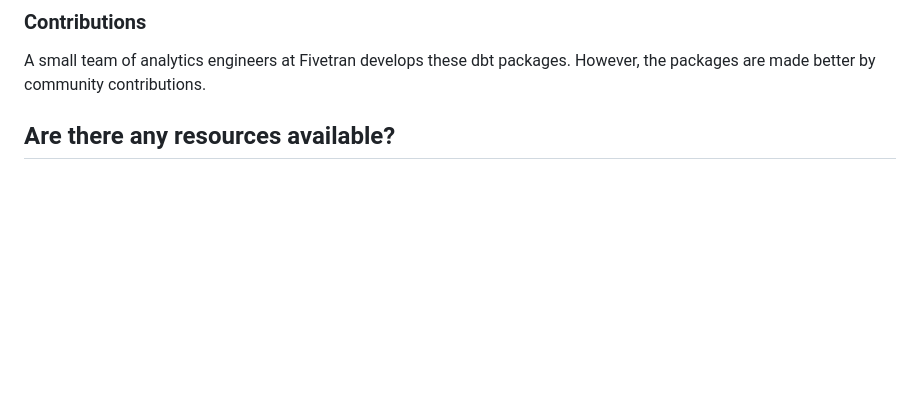
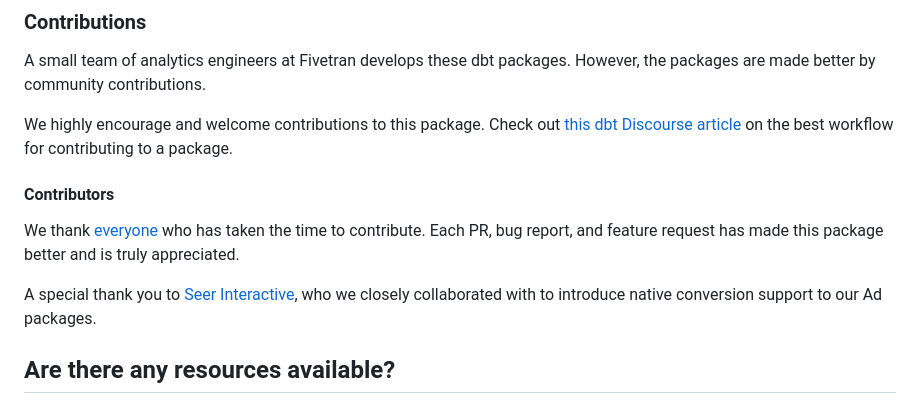
Before and after one commit to fivetran/dbt_linkedin_source, a Markdown page: README.md, the part around the change. Drawn GitHub-style; blank space fills up the shorter version.

Commit message:
add Seer as contributor + discourse article (#71)
* add

* adjust contributor section

* joe feedback

```diff
--- a/README.md
+++ b/README.md
@@ -170,6 +170,13 @@ The Fivetran team maintaining this package _only_ maintains the latest version o
 ### Contributions
 A small team of analytics engineers at Fivetran develops these dbt packages. However, the packages are made better by community contributions.
 
+We highly encourage and welcome contributions to this package. Check out [this dbt Discourse article](https://discourse.getdbt.com/t/contributing-to-a-dbt-package/657) on the best workflow for contributing to a package.
+
+#### Contributors
+We thank [everyone](https://github.com/fivetran/dbt_linkedin_source/graphs/contributors) who has taken the time to contribute. Each PR, bug report, and feature request has made this package better and is truly appreciated.
+
+A special thank you to [Seer Interactive](https://www.seerinteractive.com/?utm_campaign=Fivetran%20%7C%20Models&utm_source=Fivetran&utm_medium=Fivetran%20Documentation), who we closely collaborated with to introduce native conversion support to our Ad packages.
+
 ## Are there any resources available?
 - If you have questions or want to reach out for help, see the [GitHub Issue](https://github.com/fivetran/dbt_linkedin_source/issues/new/choose) section to find the right avenue of support for you.
 - If you would like to provide feedback to the dbt package team at Fivetran or would like to request a new dbt package, fill out our [Feedback Form](https://www.surveymonkey.com/r/DQ7K7WW).
```
